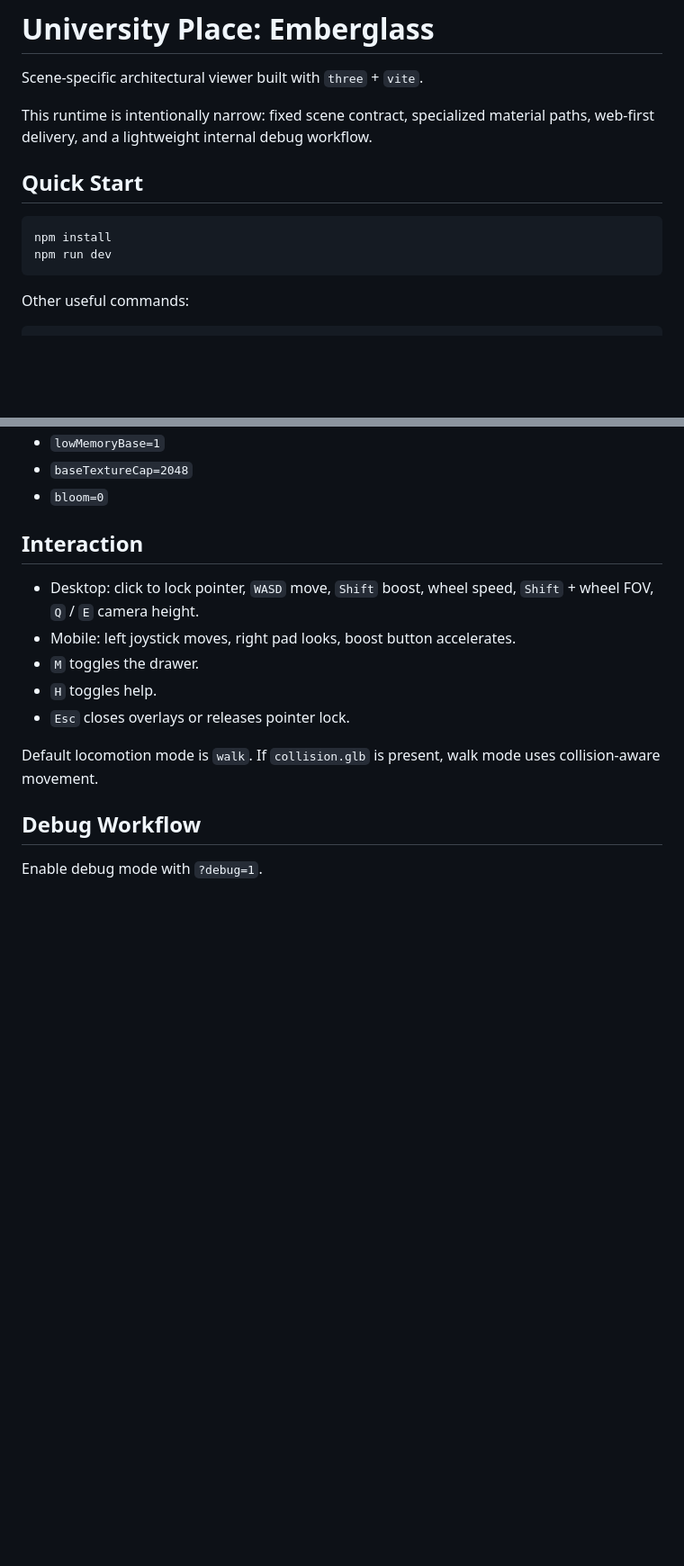
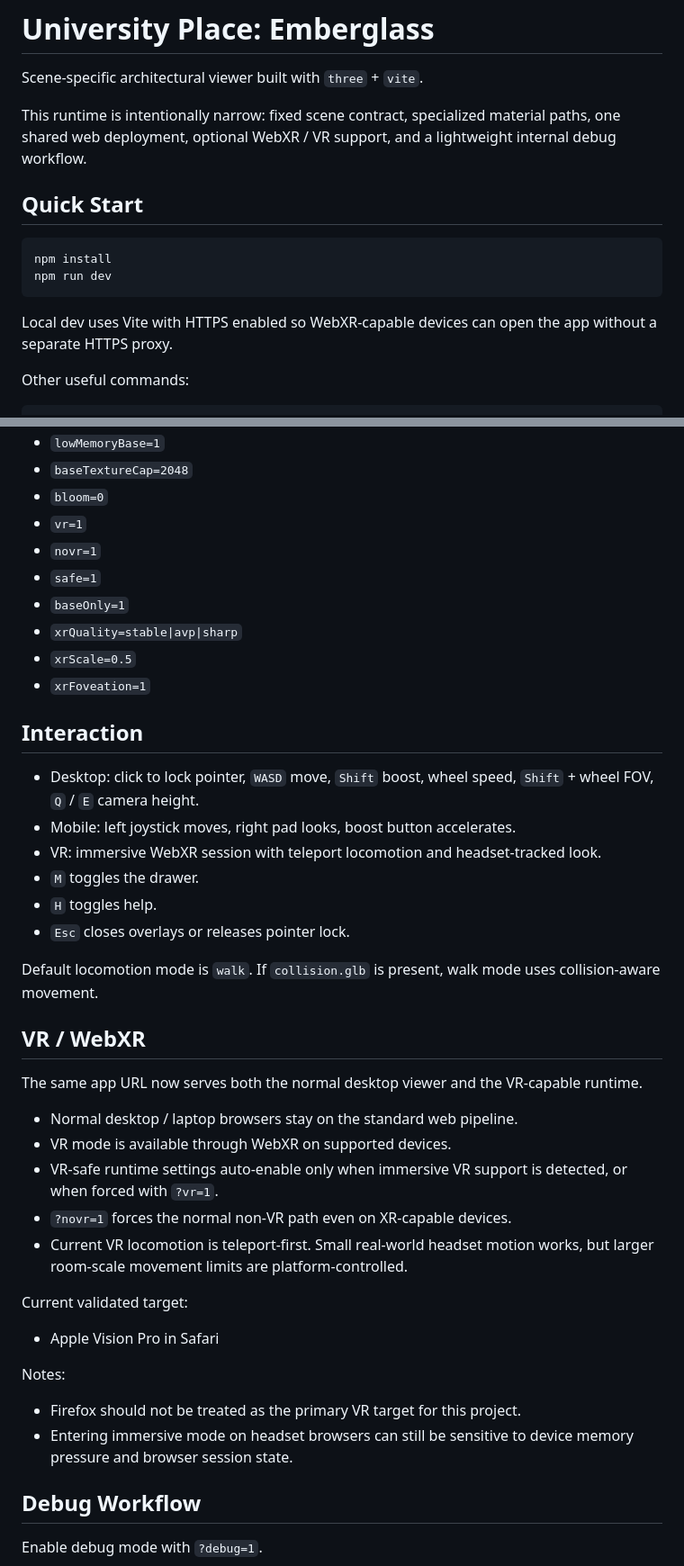
Before and after one commit to multipapl/univercity-place, a Markdown page: README.md, 2 parts joined by grey strips. Shown at 90% size. GitHub-like rendering; blank space fills up the shorter version.

Commit message:
docs: update README for shared web and VR runtime

````diff
--- a/README.md
+++ b/README.md
@@ -2,7 +2,7 @@
 
 Scene-specific architectural viewer built with `three` + `vite`.
 
-This runtime is intentionally narrow: fixed scene contract, specialized material paths, web-first delivery, and a lightweight internal debug workflow.
+This runtime is intentionally narrow: fixed scene contract, specialized material paths, one shared web deployment, optional WebXR / VR support, and a lightweight internal debug workflow.
 
 ## Quick Start
 
@@ -10,6 +10,8 @@ This runtime is intentionally narrow: fixed scene contract, specialized material
 npm install
 npm run dev
 ```
+
+Local dev uses Vite with HTTPS enabled so WebXR-capable devices can open the app without a separate HTTPS proxy.
 
 Other useful commands:
 
@@ -135,16 +138,43 @@ Useful runtime flags:
 - `lowMemoryBase=1`
 - `baseTextureCap=2048`
 - `bloom=0`
+- `vr=1`
+- `novr=1`
+- `safe=1`
+- `baseOnly=1`
+- `xrQuality=stable|avp|sharp`
+- `xrScale=0.5`
+- `xrFoveation=1`
 
 ## Interaction
 
 - Desktop: click to lock pointer, `WASD` move, `Shift` boost, wheel speed, `Shift` + wheel FOV, `Q` / `E` camera height.
 - Mobile: left joystick moves, right pad looks, boost button accelerates.
+- VR: immersive WebXR session with teleport locomotion and headset-tracked look.
 - `M` toggles the drawer.
 - `H` toggles help.
 - `Esc` closes overlays or releases pointer lock.
 
 Default locomotion mode is `walk`. If `collision.glb` is present, walk mode uses collision-aware movement.
+
+## VR / WebXR
+
+The same app URL now serves both the normal desktop viewer and the VR-capable runtime.
+
+- Normal desktop / laptop browsers stay on the standard web pipeline.
+- VR mode is available through WebXR on supported devices.
+- VR-safe runtime settings auto-enable only when immersive VR support is detected, or when forced with `?vr=1`.
+- `?novr=1` forces the normal non-VR path even on XR-capable devices.
+- Current VR locomotion is teleport-first. Small real-world headset motion works, but larger room-scale movement limits are platform-controlled.
+
+Current validated target:
+
+- Apple Vision Pro in Safari
+
+Notes:
+
+- Firefox should not be treated as the primary VR target for this project.
+- Entering immersive mode on headset browsers can still be sensitive to device memory pressure and browser session state.
 
 ## Debug Workflow
 
````
Also changed, not shown: other parts of README.md (+1 -0 lines).
